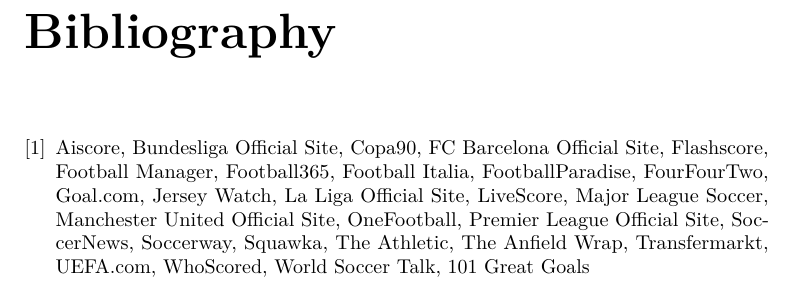
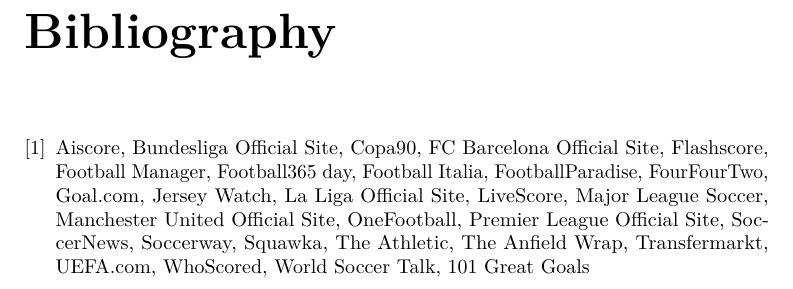
Before and after one commit to CGUltimateno/FMAS_Thesis, a LaTeX thesis (FMAS_Thesis-main/thesis.tex, which reads FMAS_Thesis-main/chapters/literature-review.tex): part of page 12 of 24, cut so that both start at the same text. Compiled offline with pdfLaTeX.

Commit message:
literature revirew update

```diff
--- a/FMAS_Thesis-main/chapters/literature-review.tex
+++ b/FMAS_Thesis-main/chapters/literature-review.tex
@@ -62,5 +62,5 @@
 % Alphabetical reference list
 \begin{thebibliography}{9}
 \bibitem{platforms}
-Aiscore, Bundesliga Official Site, Copa90, FC Barcelona Official Site, Flashscore, Football Manager, Football365, Football Italia, FootballParadise, FourFourTwo, Goal.com, Jersey Watch, La Liga Official Site, LiveScore, Major League Soccer, Manchester United Official Site, OneFootball, Premier League Official Site, SoccerNews, Soccerway, Squawka, The Athletic, The Anfield Wrap, Transfermarkt, UEFA.com, WhoScored, World Soccer Talk, 101 Great Goals
+Aiscore, Bundesliga Official Site, Copa90, FC Barcelona Official Site, Flashscore, Football Manager, Football365 day, Football Italia, FootballParadise, FourFourTwo, Goal.com, Jersey Watch, La Liga Official Site, LiveScore, Major League Soccer, Manchester United Official Site, OneFootball, Premier League Official Site, SoccerNews, Soccerway, Squawka, The Athletic, The Anfield Wrap, Transfermarkt, UEFA.com, WhoScored, World Soccer Talk, 101 Great Goals
 \end{thebibliography}
```
